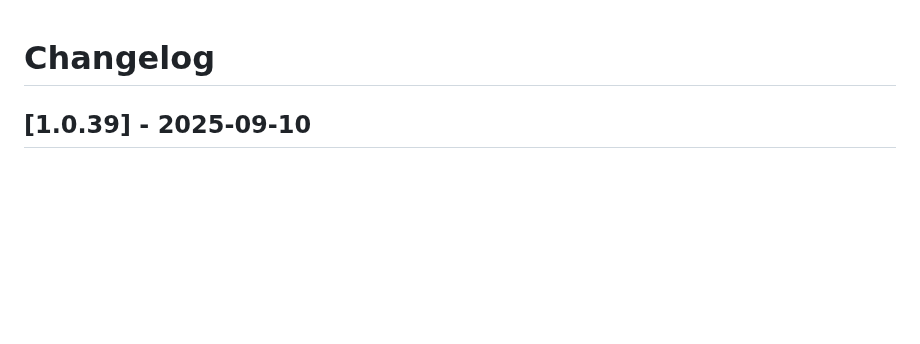
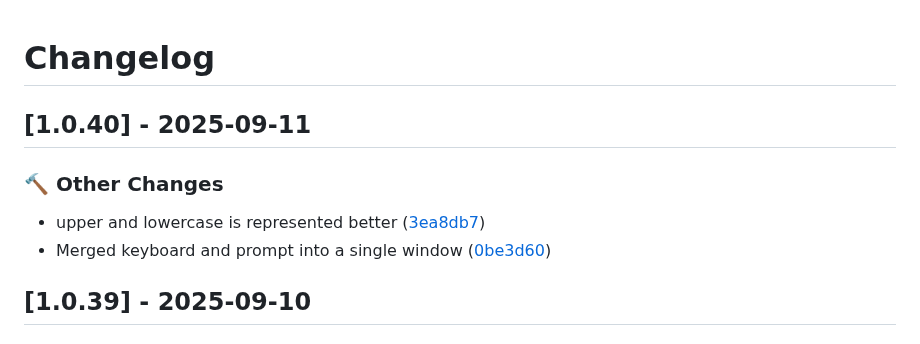
Before and after one commit to ArborXR/abxrlib-for-webxr, a Markdown page: CHANGELOG.md, the part around the change. GitHub-like rendering; blank space fills up the shorter version.

Commit message:
docs: update changelog for version 1.0.40

```diff
--- a/CHANGELOG.md
+++ b/CHANGELOG.md
@@ -1,4 +1,11 @@
 # Changelog
+
+## [1.0.40] - 2025-09-11
+
+### 🔨 Other Changes
+
+- upper and lowercase is represented better ([3ea8db7](../../commit/3ea8db750f09091c81cd78737e8f6d8e1ad6fb92))
+- Merged keyboard and prompt into a single window ([0be3d60](../../commit/0be3d60386ebb2230cc2bad88943bd8e978a6512))
 
 ## [1.0.39] - 2025-09-10
 
```
